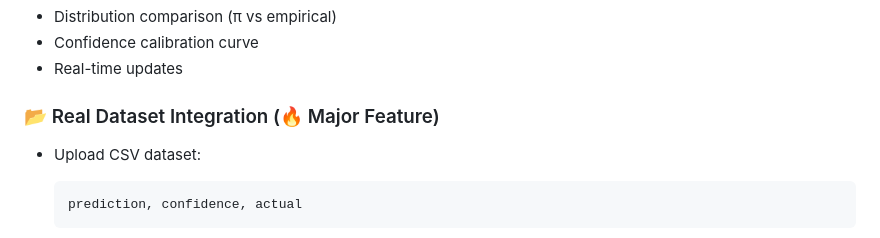
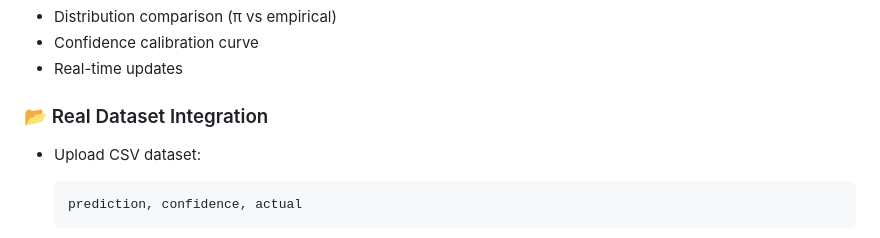
Before and after one commit to Hema6-ai/ai-calibration-analyzer, a Markdown page: README.md, the part around the change. Rendered like a GitHub page.

Commit message:
Update Real Dataset Integration header
Removed '🔥 Major Feature' label from Real Dataset Integration section.

```diff
--- a/README.md
+++ b/README.md
@@ -74,7 +74,7 @@ Used for sampling from target distribution:
 * Confidence calibration curve
 * Real-time updates
 
-### 📂 Real Dataset Integration (🔥 Major Feature)
+### 📂 Real Dataset Integration
 
 * Upload CSV dataset:
 
```
